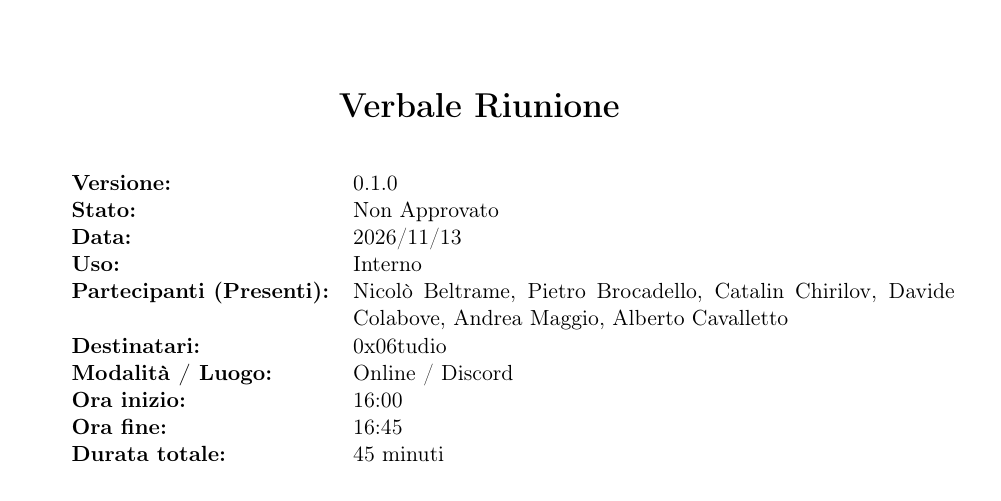
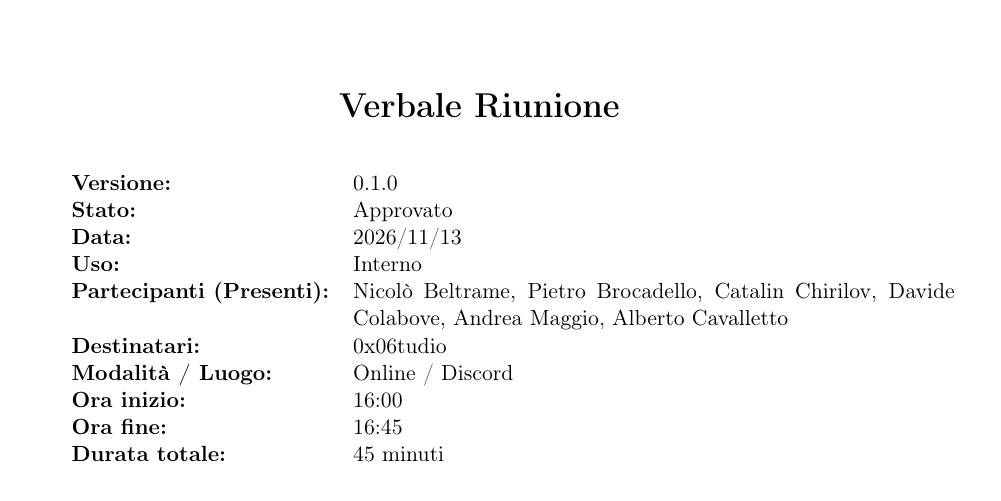
Before and after one commit to 0x06tudio/docs, a LaTeX document (src/verbali/interni/vi_2026_11_13.tex): part of page 1 of 5, cut so that both start at the same text. Compiled offline with pdfLaTeX.

Commit message:
Approvazione del verbale interno #68
Approvata dal sottoscritto in sostituzione del responsabile, che ha redatto il documento

```diff
--- a/src/verbali/interni/vi_2026_11_13.tex
+++ b/src/verbali/interni/vi_2026_11_13.tex
@@ -55,7 +55,7 @@
 
 \begin{tabularx}{\textwidth}{l X}
     \textbf{Versione:} & 0.1.0 \\
-    \textbf{Stato:} & Non Approvato \\
+    \textbf{Stato:} & Approvato \\
     \textbf{Data:} & 2026/11/13 \\
     \textbf{Uso:} & Interno \\
     \textbf{Partecipanti (Presenti):} & Nicolò Beltrame, Pietro Brocadello, Catalin Chirilov, Davide Colabove, Andrea Maggio, Alberto Cavalletto \\
```
Also changed, not shown: out/verbali/interni/vi_2026_11_13.pdf.
